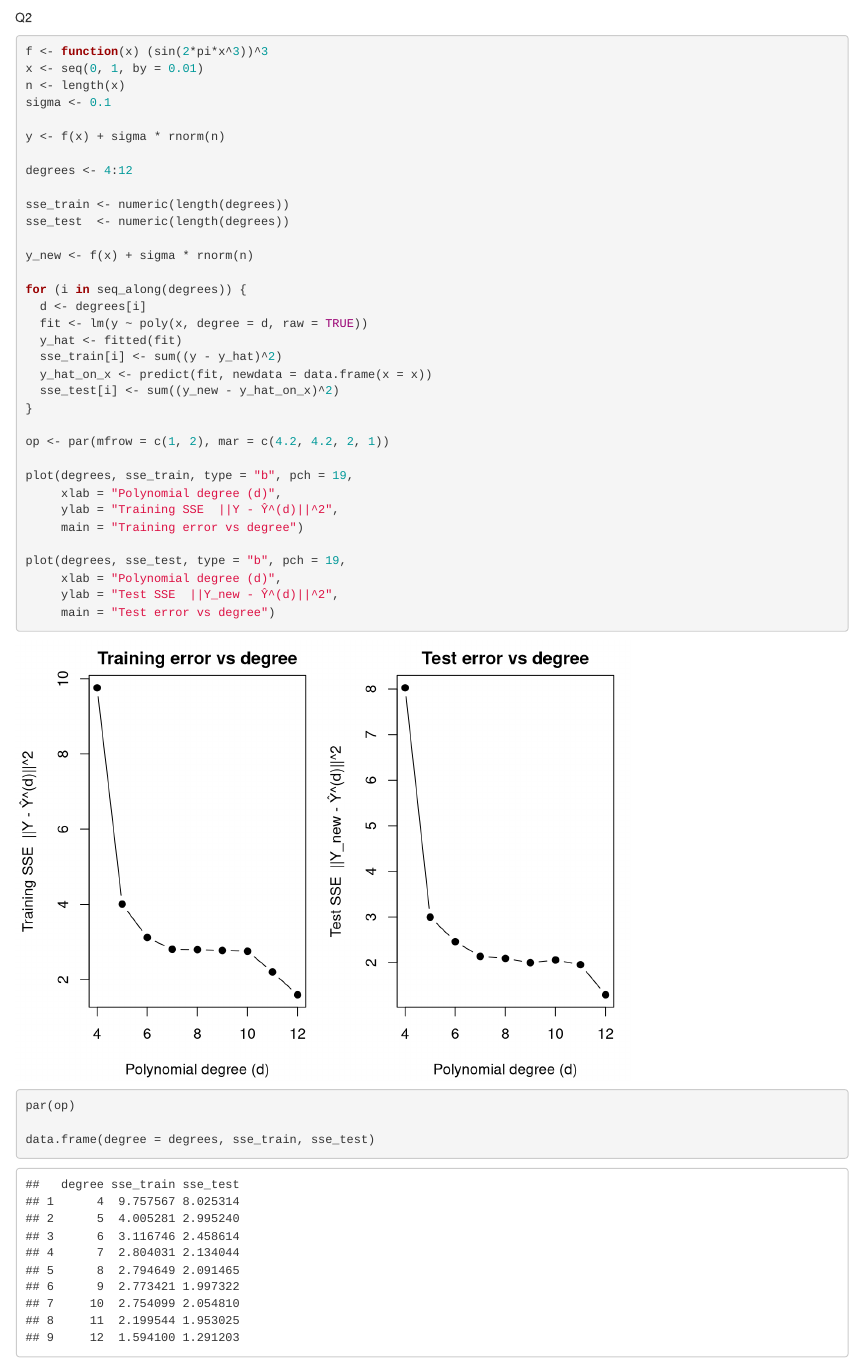
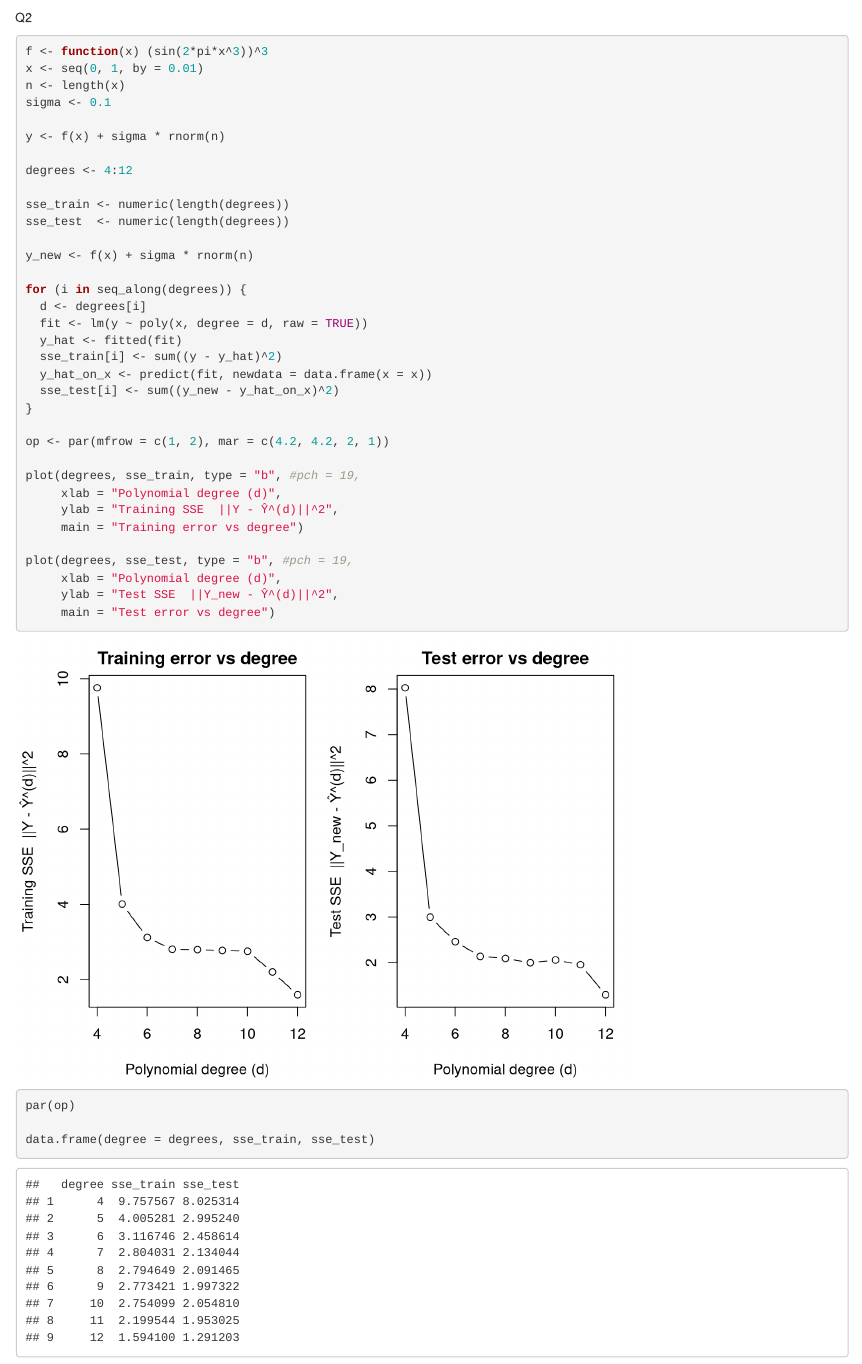
Before and after one commit to aarush-khirwadkar/random-stuff, an R Markdown document (stat527_hw4/stat527_hw4.Rmd): the page in a window 1100 px wide, from 430 px down. Rendered offline with R 4.5, knitr and Pandoc, with nearby package versions; code that draws random numbers runs with fixed seeds of ours; some code elsewhere in the file could not run offline.

Commit message:
q6 commit

```diff
--- a/stat527_hw4/stat527_hw4.Rmd
+++ b/stat527_hw4/stat527_hw4.Rmd
@@ -41,12 +41,12 @@ for (i in seq_along(degrees)) {
 
 op <- par(mfrow = c(1, 2), mar = c(4.2, 4.2, 2, 1))
 
-plot(degrees, sse_train, type = "b", pch = 19,
+plot(degrees, sse_train, type = "b", #pch = 19,
      xlab = "Polynomial degree (d)",
      ylab = "Training SSE  ||Y - Ŷ^(d)||^2",
      main = "Training error vs degree")
 
-plot(degrees, sse_test, type = "b", pch = 19,
+plot(degrees, sse_test, type = "b", #pch = 19,
      xlab = "Polynomial degree (d)",
      ylab = "Test SSE  ||Y_new - Ŷ^(d)||^2",
      main = "Test error vs degree")
```
Also changed, not shown: stat527_hw4/stat527_hw4.nb.html, 1 other file.
